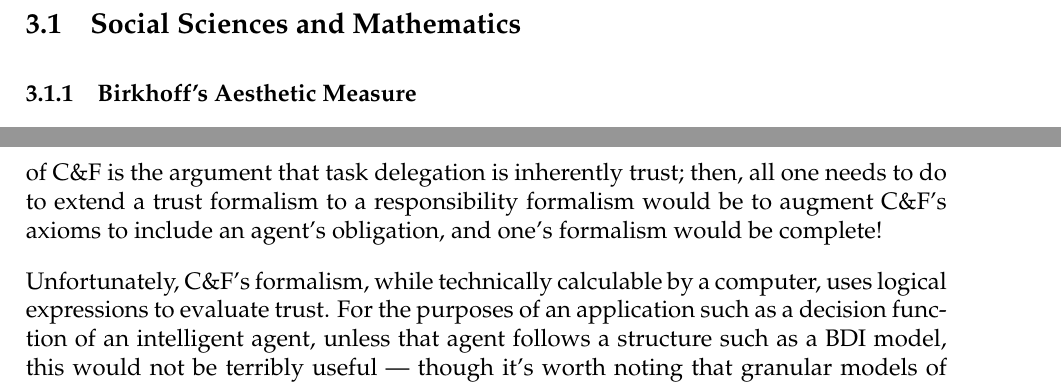
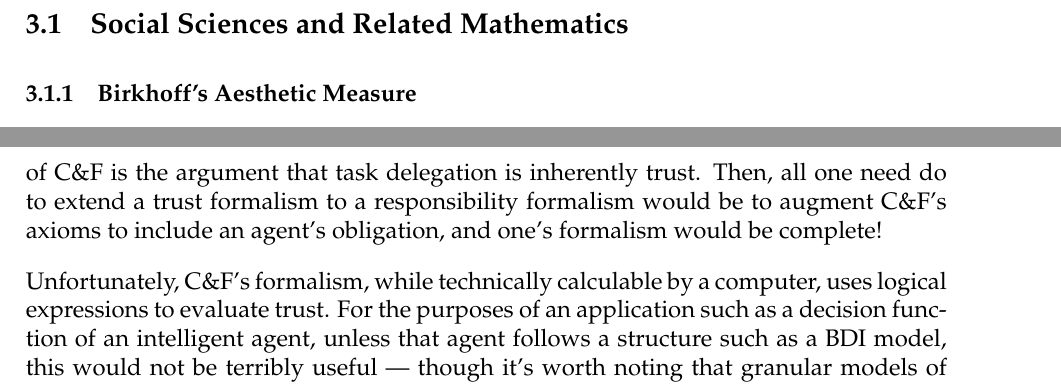
Before and after one commit to probablytom/MSci-dissertation, a LaTeX document (mprop.tex, which reads sections/background_survey.tex): two parts of pages 11 and 24 of 32, joined at a grey line, cut so that both start at the same text. Compiled offline with pdfLaTeX.

Commit message:
Corrected a heading

```diff
--- a/sections/background_survey.tex
+++ b/sections/background_survey.tex
@@ -9,7 +9,7 @@ The success of recent formalisms, such as Marsh's, rest as all scientific work d
 Unfortunately, not all of this related work will ultimately be of use in developing a formalism of responsibility --- responsibility as a concept differs in important ways from trust. For example, trust is a concept often discussed in terms of an agent's trust toward another: ``Anne didn't trust the contractor'' describes Anne's trusting relationship \emph{toward} another actor. ``The contractor performed their work responsibly'', however, is a description of the contractor's responsibility as a trait --- not as a relationship with Anne. Of course, this is one of a number of examples of the different natures of trust and responsibility. Fields which are not explored by trust might therefore be useful in elucidating some aspects of responsibility which trust-relevant literature may not cover. We find that these aspects are well covered by the field of Moral Responsibility, and similar philosophical work.
 
 % Maths, Psychology and Sociology a-la Marsh
-\subsection{Social Sciences and Mathematics}
+\subsection{Social Sciences and Related Mathematics}
 \subsubsection{Birkhoff's Aesthetic Measure}\label{subsubsec:birkhoff}
 One of the earlier formalisms of a human factor\footnote{For the sake of clarification, we define a ``human factor'' as an element of a social or sociotechnical system which arises from human behaviour, such as Trust.}\footnote{Also for the sake of clarifying a sociotechnical system, a sociotechnical system is a system composed of human tendencies and behaviours, such as Trust, alongside technical activity, such as a computer or a steam engine. An example might be a coffee shop: \begin{itemize}
     \item Humans take orders and manage the running of the shop
@@ -259,6 +259,6 @@ Trust and responsibility are similar concepts. Seen through the lens of C\&F, th
     \item They're both naturally framed in terms of task delegation
 \end{itemize}
 
-Trust and Responsibility's similarity regarding task delegation is particularly interesting: this might allow a responsibility formalism to operate in a similar way to trust, meaning that much of the existing literature on Trust could be re-appropriated (with some research) for the purposes of computational responsibility. Indeed, one definition of responsibility for a task might be the obligation to act on a delegated task. A corollary of C\&F is the argument that task delegation is inherently trust; then, all one needs to do to extend a trust formalism to a responsibility formalism would be to augment C\&F's axioms to include an agent's obligation, and one's formalism would be complete!\par
+Trust and Responsibility's similarity regarding task delegation is particularly interesting: this might allow a responsibility formalism to operate in a similar way to trust, meaning that much of the existing literature on Trust could be re-appropriated (with some research) for the purposes of computational responsibility. Indeed, one definition of responsibility for a task might be the obligation to act on a delegated task. A corollary of C\&F is the argument that task delegation is inherently trust. Then, all one need do to extend a trust formalism to a responsibility formalism would be to augment C\&F's axioms to include an agent's obligation, and one's formalism would be complete!\par
 
 Unfortunately, C\&F's formalism, while technically calculable by a computer, uses logical expressions to evaluate trust. For the purposes of an application such as a decision function of an intelligent agent, unless that agent follows a structure such as a BDI model, this would not be terribly useful --- though it's worth noting that granular models of C\&F do also exist\cite{lorini2008binary}.
```
Also changed, not shown: MSci_proposal.pdf.
